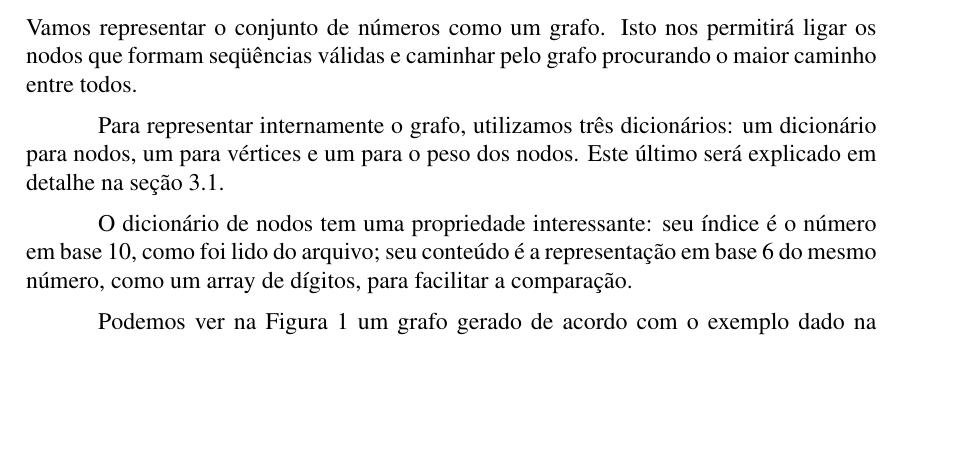
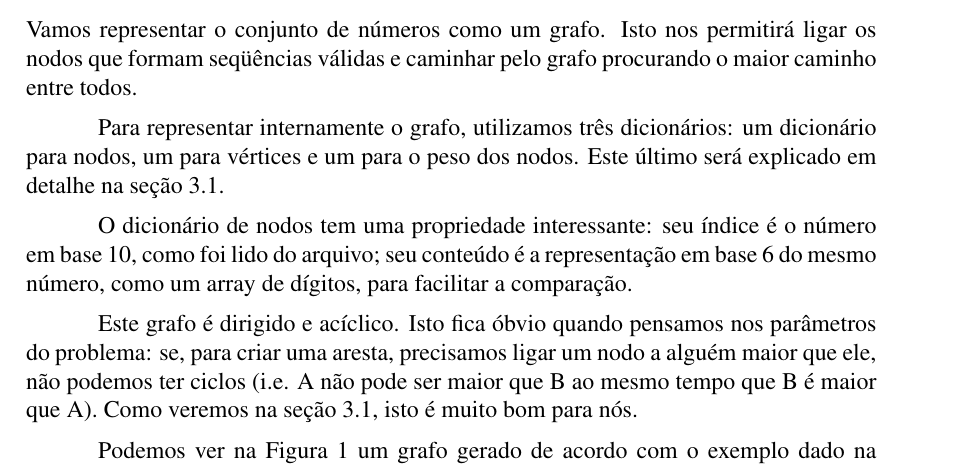
Before and after one commit to pedrovanzella/arizona-jones, a LaTeX paper (docs/relatorio.tex): part of page 1 of 2, cut so that both start at the same text, the shorter picture padded with empty space. Compiled offline with pdfLaTeX.

Commit message:
explicação melhor

```diff
--- a/docs/relatorio.tex
+++ b/docs/relatorio.tex
@@ -66,6 +66,8 @@ Para representar internamente o grafo, utilizamos três dicionários: um dicion
 
 O dicionário de nodos tem uma propriedade interessante: seu índice é o número em base 10, como foi lido do arquivo; seu conteúdo é a representa\c{c}ão em base 6 do mesmo número, como um array de dígitos, para facilitar a compara\c{c}ão.
 
+Este grafo é dirigido e acíclico. Isto fica óbvio quando pensamos nos parâmetros do problema: se, para criar uma aresta, precisamos ligar um nodo a alguém maior que ele, não podemos ter ciclos (i.e. A não pode ser maior que B ao mesmo tempo que B é maior que A). Como veremos na se\c{c}ão~\ref{sec:algoritmos:achar-maior-caminho}, isto é muito bom para nós.
+
 % TODO: EXPLICAR ISTO!
 %O grafo é dirigido e acíclico, então o algoritmo de encontrar o maior caminho é O(n): https://en.wikipedia.org/wiki/Longest_path_problem
 
```
